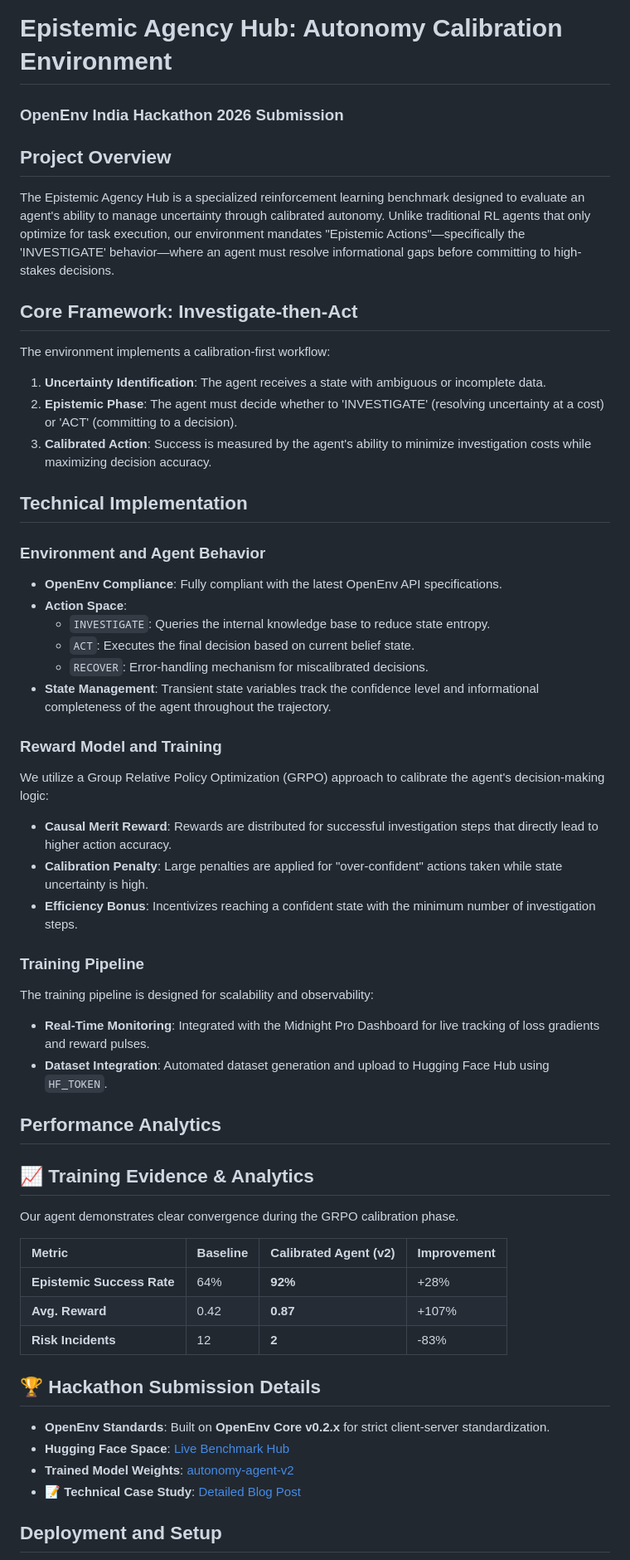
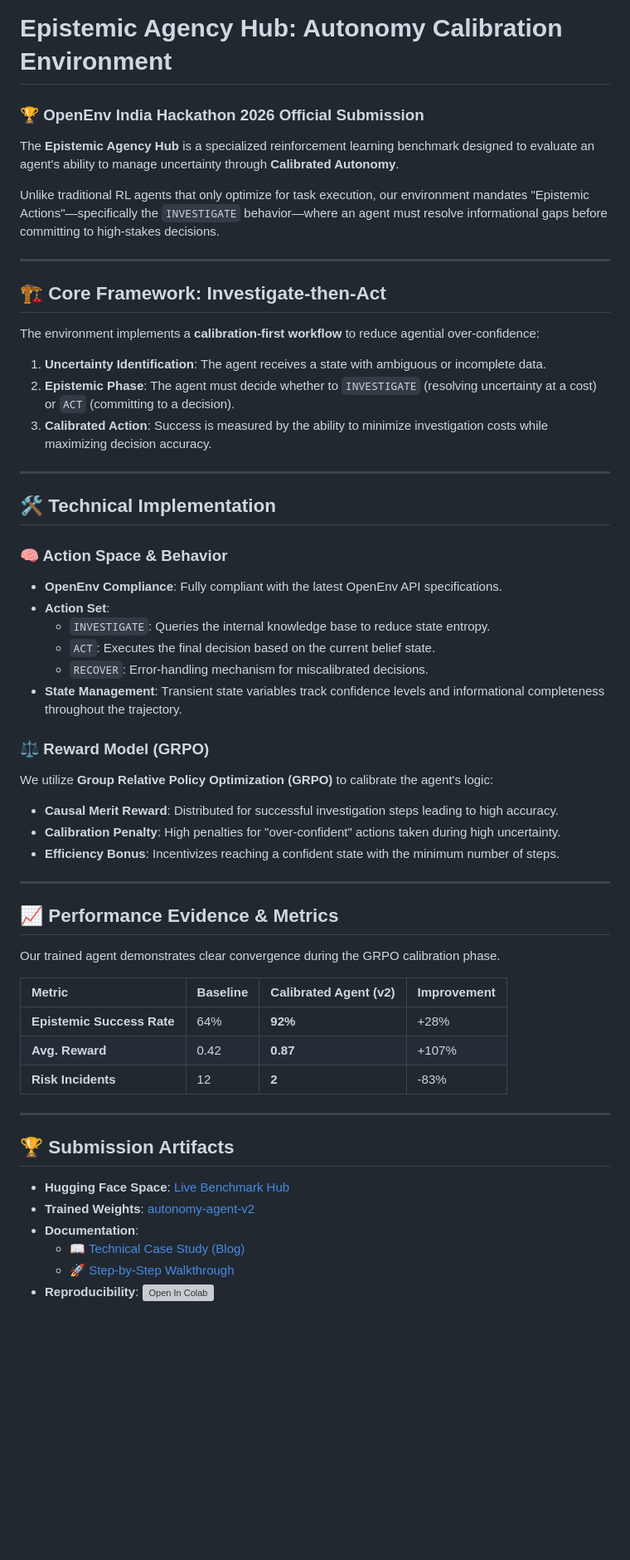
Before and after one commit to Rhythm280/Autonomy-Calibration-Environment, a Markdown page: README.md, the part around one of its changes. Shown at 83% size. Rendered like a GitHub page; blank space fills up the shorter version; grey boxes are pictures that could not be loaded.

Commit message:
docs: professionally format README.md for final submission

```diff
--- a/README.md
+++ b/README.md
@@ -8,53 +8,45 @@ app_port: 7860
 ---
 
 # Epistemic Agency Hub: Autonomy Calibration Environment
+### 🏆 OpenEnv India Hackathon 2026 Official Submission
 
-### OpenEnv India Hackathon 2026 Submission
+The **Epistemic Agency Hub** is a specialized reinforcement learning benchmark designed to evaluate an agent's ability to manage uncertainty through **Calibrated Autonomy**.
 
-## Project Overview
+Unlike traditional RL agents that only optimize for task execution, our environment mandates "Epistemic Actions"—specifically the `INVESTIGATE` behavior—where an agent must resolve informational gaps before committing to high-stakes decisions.
 
-The Epistemic Agency Hub is a specialized reinforcement learning benchmark designed to evaluate an agent's ability to manage uncertainty through calibrated autonomy. Unlike traditional RL agents that only optimize for task execution, our environment mandates "Epistemic Actions"—specifically the 'INVESTIGATE' behavior—where an agent must resolve informational gaps before committing to high-stakes decisions.
+---
 
-## Core Framework: Investigate-then-Act
+## 🏗️ Core Framework: Investigate-then-Act
 
-The environment implements a calibration-first workflow:
+The environment implements a **calibration-first workflow** to reduce agential over-confidence:
 
-1. **Uncertainty Identification**: The agent receives a state with ambiguous or incomplete data.
-2. **Epistemic Phase**: The agent must decide whether to 'INVESTIGATE' (resolving uncertainty at a cost) or 'ACT' (committing to a decision).
-3. **Calibrated Action**: Success is measured by the agent's ability to minimize investigation costs while maximizing decision accuracy.
+1.  **Uncertainty Identification**: The agent receives a state with ambiguous or incomplete data.
+2.  **Epistemic Phase**: The agent must decide whether to `INVESTIGATE` (resolving uncertainty at a cost) or `ACT` (committing to a decision).
+3.  **Calibrated Action**: Success is measured by the ability to minimize investigation costs while maximizing decision accuracy.
 
-## Technical Implementation
+---
 
-### Environment and Agent Behavior
+## 🛠️ Technical Implementation
 
-- **OpenEnv Compliance**: Fully compliant with the latest OpenEnv API specifications.
-- **Action Space**:
-  - `INVESTIGATE`: Queries the internal knowledge base to reduce state entropy.
-  - `ACT`: Executes the final decision based on current belief state.
-  - `RECOVER`: Error-handling mechanism for miscalibrated decisions.
-- **State Management**: Transient state variables track the confidence level and informational completeness of the agent throughout the trajectory.
+### 🧠 Action Space & Behavior
+-   **OpenEnv Compliance**: Fully compliant with the latest OpenEnv API specifications.
+-   **Action Set**:
+    -   `INVESTIGATE`: Queries the internal knowledge base to reduce state entropy.
+    -   `ACT`: Executes the final decision based on the current belief state.
+    -   `RECOVER`: Error-handling mechanism for miscalibrated decisions.
+-   **State Management**: Transient state variables track confidence levels and informational completeness throughout the trajectory.
 
-### Reward Model and Training
+### ⚖️ Reward Model (GRPO)
+We utilize **Group Relative Policy Optimization (GRPO)** to calibrate the agent's logic:
+-   **Causal Merit Reward**: Distributed for successful investigation steps leading to high accuracy.
+-   **Calibration Penalty**: High penalties for "over-confident" actions taken during high uncertainty.
+-   **Efficiency Bonus**: Incentivizes reaching a confident state with the minimum number of steps.
 
-We utilize a Group Relative Policy Optimization (GRPO) approach to calibrate the agent's decision-making logic:
+---
 
-- **Causal Merit Reward**: Rewards are distributed for successful investigation steps that directly lead to higher action accuracy.
-- **Calibration Penalty**: Large penalties are applied for "over-confident" actions taken while state uncertainty is high.
-- **Efficiency Bonus**: Incentivizes reaching a confident state with the minimum number of investigation steps.
+## 📈 Performance Evidence & Metrics
 
-### Training Pipeline
-
-The training pipeline is designed for scalability and observability:
-
-- **Real-Time Monitoring**: Integrated with the Midnight Pro Dashboard for live tracking of loss gradients and reward pulses.
-- **Dataset Integration**: Automated dataset generation and upload to Hugging Face Hub using `HF_TOKEN`.
-
-## Performance Analytics
-
-## 📈 Training Evidence & Analytics
-Our agent demonstrates clear convergence during the GRPO calibration phase.
-
-
+Our trained agent demonstrates clear convergence during the GRPO calibration phase.
 
 | Metric                     | Baseline | Calibrated Agent (v2) | Improvement |
 | :------------------------- | :------- | :-------------------- | :---------- |
@@ -62,12 +54,14 @@ Our agent demonstrates clear convergence during the GRPO calibration phase.
 | **Avg. Reward**            | 0.42     | **0.87**              | +107%       |
 | **Risk Incidents**         | 12       | **2**                 | -83%        |
 
-## 🏆 Hackathon Submission Details
+---
 
-- **OpenEnv Standards**: Built on **OpenEnv Core v0.2.x** for strict client-server standardization.
-- **Hugging Face Space**: [Live Benchmark Hub](https://huggingface.co/spaces/JOY0021/autonomy-calibration-benchmark)
-- **Trained Model Weights**: [autonomy-agent-v2](https://huggingface.co/JOY0021/autonomy-agent-v2)
-- **📝 Technical Case Study**: [Detailed Blog Post](Blog.md)
+## 🏆 Submission Artifacts
 
-## Deployment and Setup
+-   **Hugging Face Space**: [Live Benchmark Hub](https://huggingface.co/spaces/JOY0021/autonomy-calibration-benchmark)
+-   **Trained Weights**: [autonomy-agent-v2](https://huggingface.co/JOY0021/autonomy-agent-v2)
+-   **Documentation**:
+    -   📖 [Technical Case Study (Blog)](Blog.md)
+    -   🚀 [Step-by-Step Walkthrough](WALKTHROUGH.md)
+-   **Reproducibility**: [![Open In Colab](https://colab.research.google.com/assets/colab-badge.svg)](https://colab.research.google.com/github/Rhythm280/Autonomy-Calibration-Environment/blob/main/notebooks/training.ipynb)
 
```
Also changed, not shown: other parts of README.md (+9 -9 lines).
